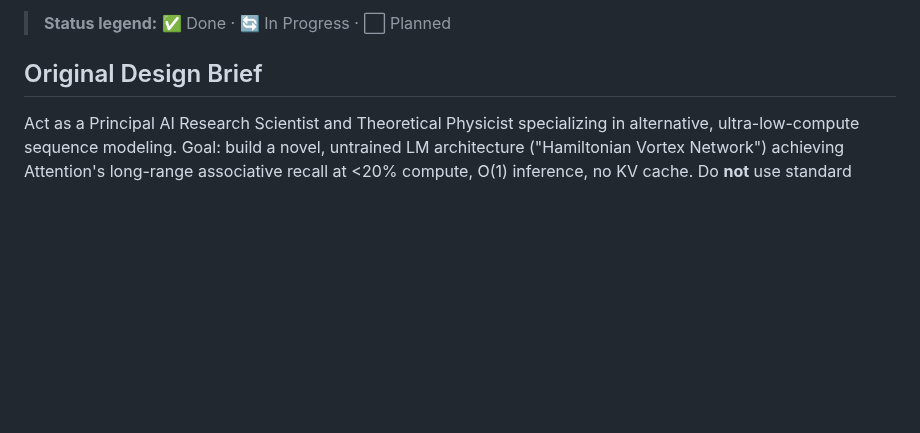
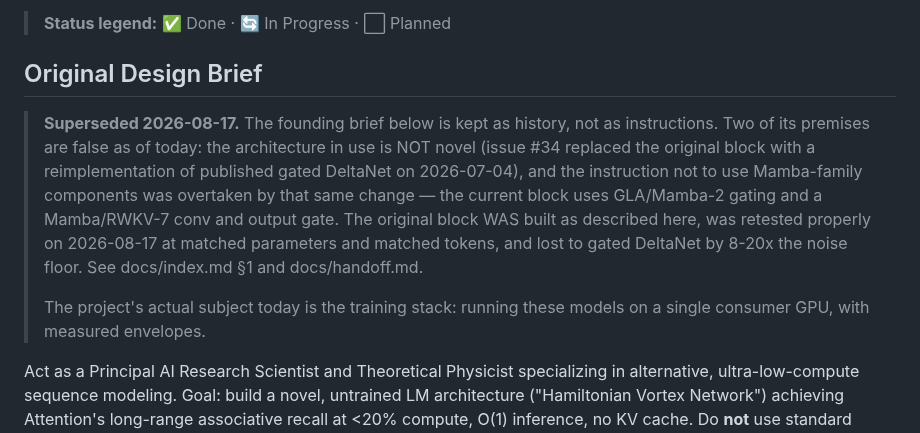
Before and after one commit to komaljeet/kramba-ai, a Markdown page: docs/ai_rules.md, the part around the change. Drawn GitHub-style; blank space fills up the shorter version.

Commit message:
docs/ai_rules.md: mark the founding brief as superseded
It still instructed future sessions to build a novel architecture and explicitly
NOT to use Mamba-family components. Both premises died on 2026-07-04 when #34
replaced the original block with a reimplementation of gated DeltaNet -- which
uses GLA/Mamba-2 gating and a Mamba/RWKV-7 conv and output gate.

This was the last uncorrected place a session could read 'novel' as a live
instruction. The brief is kept as history with a header saying what is no longer
true and pointing at the retest that settled it.

Co-Authored-By: Claude Opus 5 <noreply@anthropic.com>
Claude-Session: https://claude.ai/code/session_01XoW2MmQGjUnsUBcijGhmhd

```diff
--- a/docs/ai_rules.md
+++ b/docs/ai_rules.md
@@ -15,6 +15,18 @@ result only in a commit message or a session transcript.
 > **Status legend:** ✅ Done · 🔄 In Progress · ⬜ Planned
 
 ## Original Design Brief
+
+> **Superseded 2026-08-17.** The founding brief below is kept as history, not as
+> instructions. Two of its premises are false as of today: the architecture in use is
+> NOT novel (issue #34 replaced the original block with a reimplementation of published
+> gated DeltaNet on 2026-07-04), and the instruction not to use Mamba-family components
+> was overtaken by that same change — the current block uses GLA/Mamba-2 gating and a
+> Mamba/RWKV-7 conv and output gate. The original block WAS built as described here,
+> was retested properly on 2026-08-17 at matched parameters and matched tokens, and lost
+> to gated DeltaNet by 8-20x the noise floor. See docs/index.md §1 and docs/handoff.md.
+>
+> The project's actual subject today is the training stack: running these models on a
+> single consumer GPU, with measured envelopes.
 
 Act as a Principal AI Research Scientist and Theoretical Physicist specializing in
 alternative, ultra-low-compute sequence modeling. Goal: build a novel, untrained LM
```
